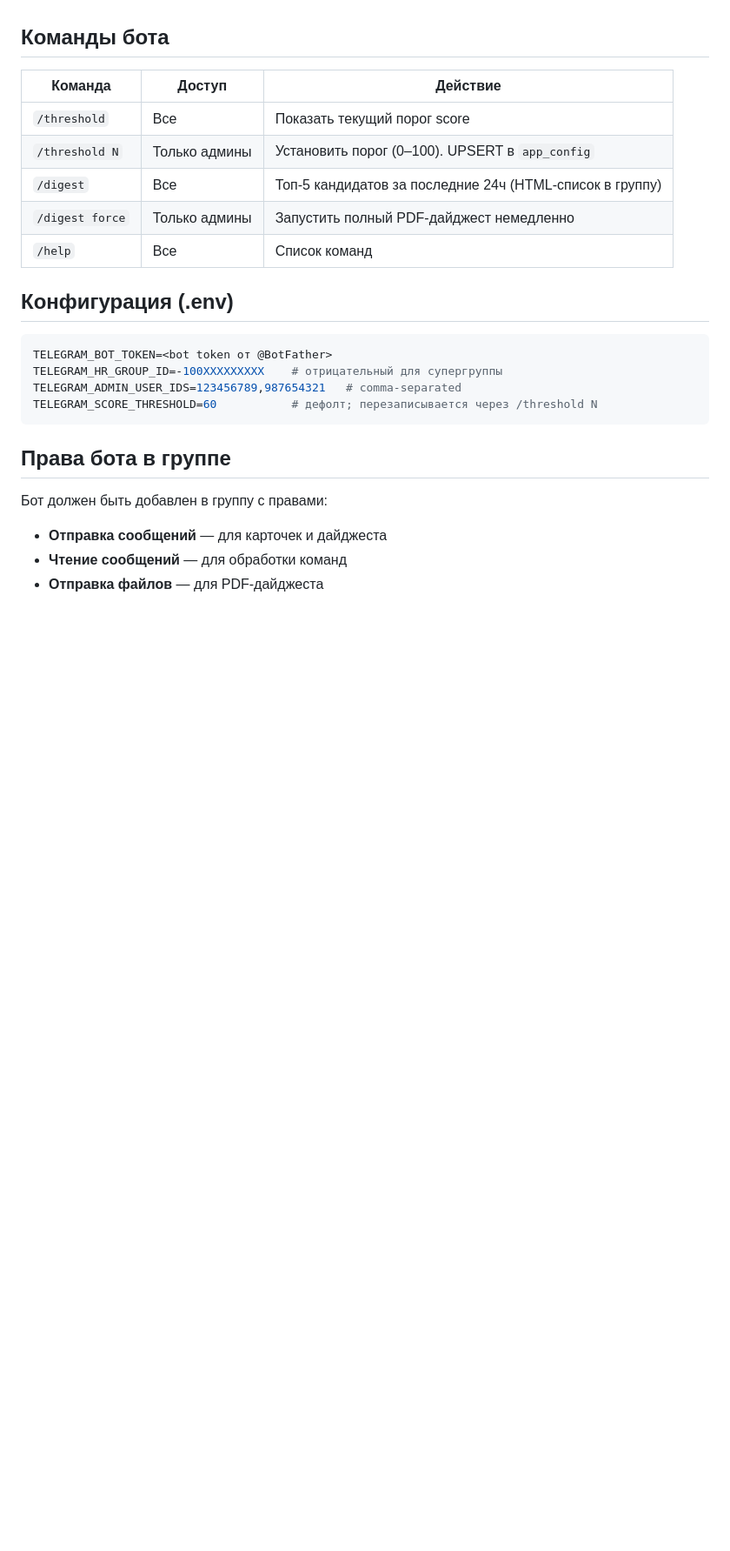
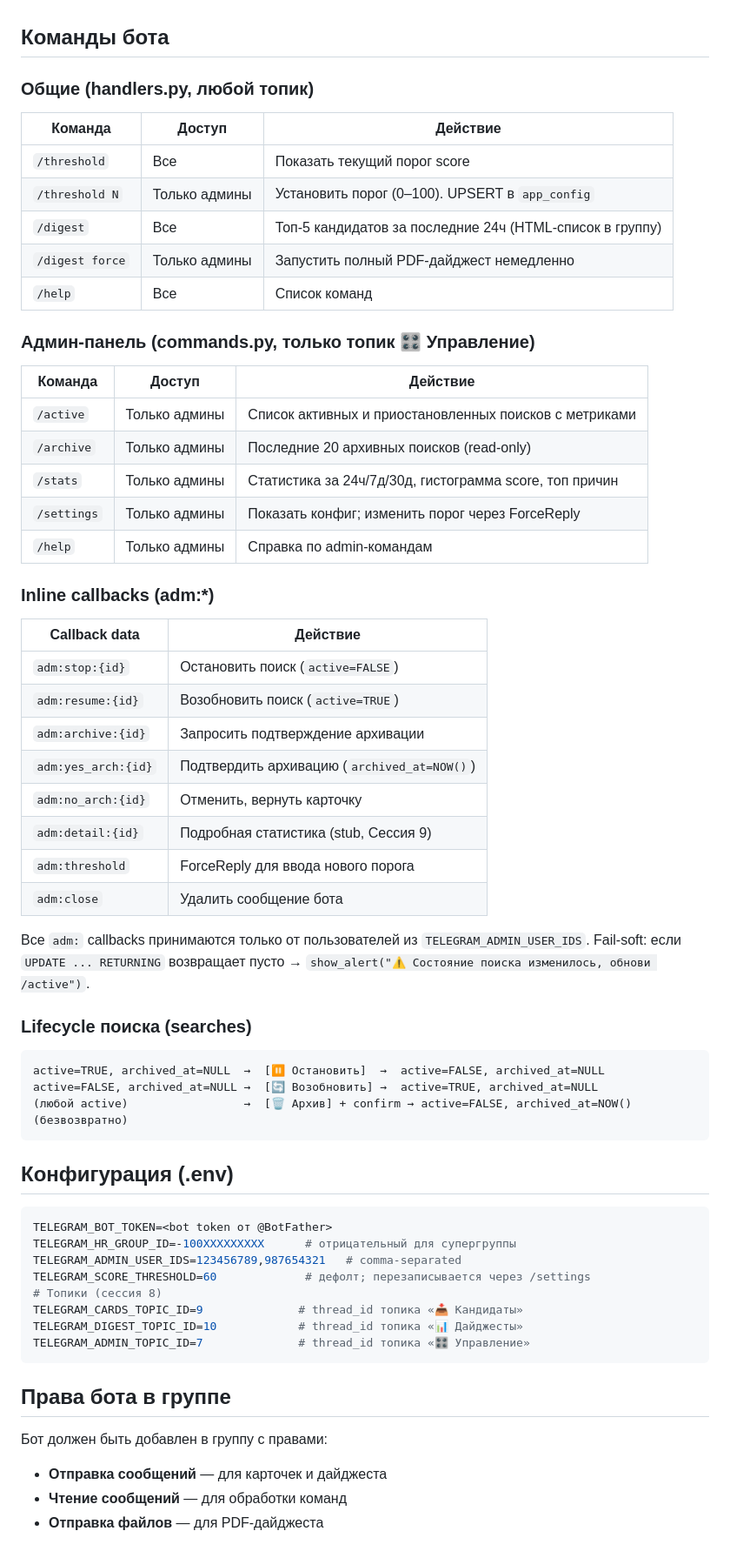
Before and after one commit to stasy-bell-studio/hh-monitor, a Markdown page: docs/tg-bot.md, the part around one of its changes. Shown at 87% size. Rendered like a GitHub page; blank space fills up the shorter version.

````diff
--- a/docs/tg-bot.md
+++ b/docs/tg-bot.md
@@ -85,6 +98,8 @@ RETURNING event_id
 
 ## Команды бота
 
+### Общие (handlers.py, любой топик)
+
 | Команда | Доступ | Действие |
 |---------|--------|----------|
 | `/threshold` | Все | Показать текущий порог score |
@@ -93,13 +108,51 @@ RETURNING event_id
 | `/digest force` | Только админы | Запустить полный PDF-дайджест немедленно |
 | `/help` | Все | Список команд |
 
+### Админ-панель (commands.py, только топик 🎛 Управление)
+
+| Команда | Доступ | Действие |
+|---------|--------|----------|
+| `/active` | Только админы | Список активных и приостановленных поисков с метриками |
+| `/archive` | Только админы | Последние 20 архивных поисков (read-only) |
+| `/stats` | Только админы | Статистика за 24ч/7д/30д, гистограмма score, топ причин |
+| `/settings` | Только админы | Показать конфиг; изменить порог через ForceReply |
+| `/help` | Только админы | Справка по admin-командам |
+
+### Inline callbacks (adm:*)
+
+| Callback data | Действие |
+|--------------|----------|
+| `adm:stop:{id}` | Остановить поиск (`active=FALSE`) |
+| `adm:resume:{id}` | Возобновить поиск (`active=TRUE`) |
+| `adm:archive:{id}` | Запросить подтверждение архивации |
+| `adm:yes_arch:{id}` | Подтвердить архивацию (`archived_at=NOW()`) |
+| `adm:no_arch:{id}` | Отменить, вернуть карточку |
+| `adm:detail:{id}` | Подробная статистика (stub, Сессия 9) |
+| `adm:threshold` | ForceReply для ввода нового порога |
+| `adm:close` | Удалить сообщение бота |
+
+Все `adm:` callbacks принимаются только от пользователей из `TELEGRAM_ADMIN_USER_IDS`.
+Fail-soft: если `UPDATE ... RETURNING` возвращает пусто → `show_alert("⚠️ Состояние поиска изменилось, обнови /active")`.
+
+### Lifecycle поиска (searches)
+
+```
+active=TRUE, archived_at=NULL  →  [⏸ Остановить]  →  active=FALSE, archived_at=NULL
+active=FALSE, archived_at=NULL →  [🔄 Возобновить] →  active=TRUE, archived_at=NULL
+(любой active)                 →  [🗑 Архив] + confirm → active=FALSE, archived_at=NOW()  (безвозвратно)
+```
+
 ## Конфигурация (.env)
 
 ```env
 TELEGRAM_BOT_TOKEN=<bot token от @BotFather>
-TELEGRAM_HR_GROUP_ID=-100XXXXXXXXX    # отрицательный для супергруппы
+TELEGRAM_HR_GROUP_ID=-100XXXXXXXXX      # отрицательный для супергруппы
 TELEGRAM_ADMIN_USER_IDS=123456789,987654321   # comma-separated
-TELEGRAM_SCORE_THRESHOLD=60           # дефолт; перезаписывается через /threshold N
+TELEGRAM_SCORE_THRESHOLD=60             # дефолт; перезаписывается через /settings
+# Топики (сессия 8)
+TELEGRAM_CARDS_TOPIC_ID=9              # thread_id топика «📥 Кандидаты»
+TELEGRAM_DIGEST_TOPIC_ID=10            # thread_id топика «📊 Дайджесты»
+TELEGRAM_ADMIN_TOPIC_ID=7              # thread_id топика «🎛 Управление»
 ```
 
 ## Права бота в группе
````
Also changed, not shown: other parts of docs/tg-bot.md (+14 -1 lines), CLAUDE.md (+5 -3 lines), docs/weekly-digest.md (+9 -2 lines).
